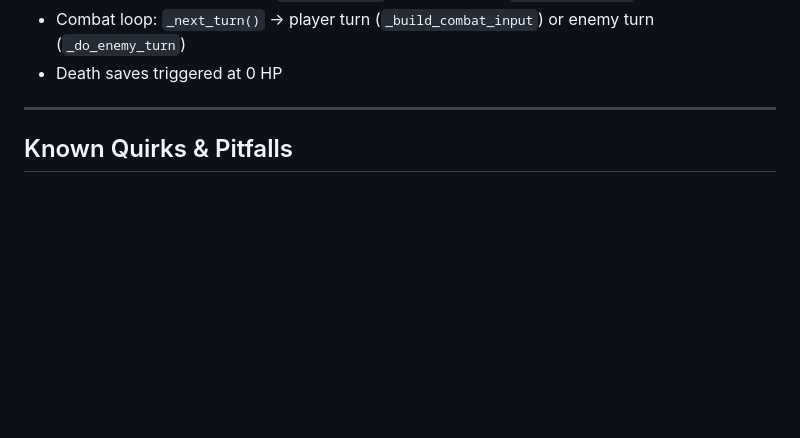
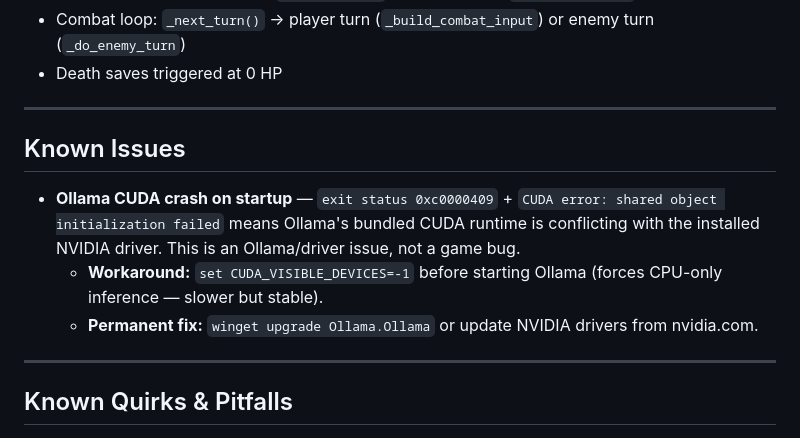
Before and after one commit to Smlcrp/dndgame, a Markdown page: CLAUDE.md, the part around the change. Drawn GitHub-style; blank space fills up the shorter version.

Commit message:
Add Ollama CUDA crash workaround to Known Issues in CLAUDE.md
Co-Authored-By: Claude Sonnet 4.6 <noreply@anthropic.com>

```diff
--- a/CLAUDE.md
+++ b/CLAUDE.md
@@ -224,6 +224,14 @@ Main game interface. `GameApp` class.
 - Roll button pattern: `_show_roll_button(label, d20_value, on_confirm)` embeds a gold Button in the narration Text widget via `window_create`; clicking opens `D20RollerWindow`
 - Combat loop: `_next_turn()` → player turn (`_build_combat_input`) or enemy turn (`_do_enemy_turn`)
 - Death saves triggered at 0 HP
+
+---
+
+## Known Issues
+
+- **Ollama CUDA crash on startup** — `exit status 0xc0000409` + `CUDA error: shared object initialization failed` means Ollama's bundled CUDA runtime is conflicting with the installed NVIDIA driver. This is an Ollama/driver issue, not a game bug.
+  - **Workaround:** `set CUDA_VISIBLE_DEVICES=-1` before starting Ollama (forces CPU-only inference — slower but stable).
+  - **Permanent fix:** `winget upgrade Ollama.Ollama` or update NVIDIA drivers from nvidia.com.
 
 ---
 
```
